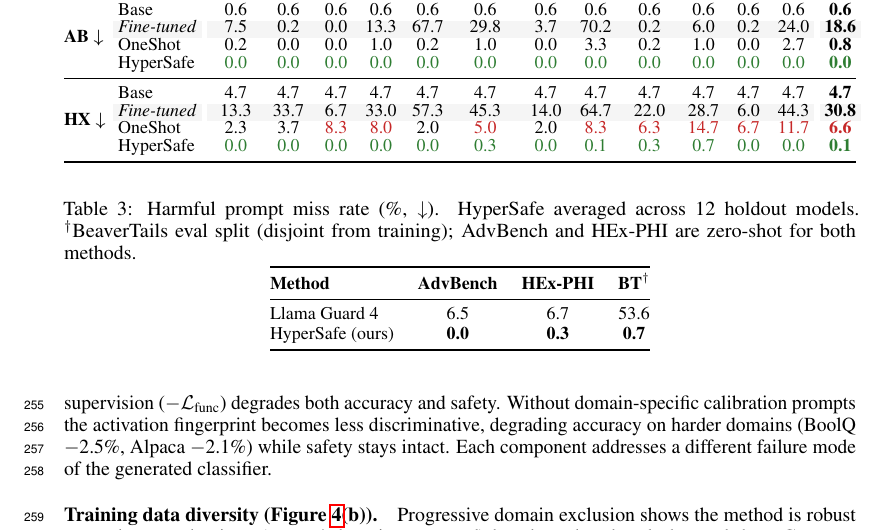
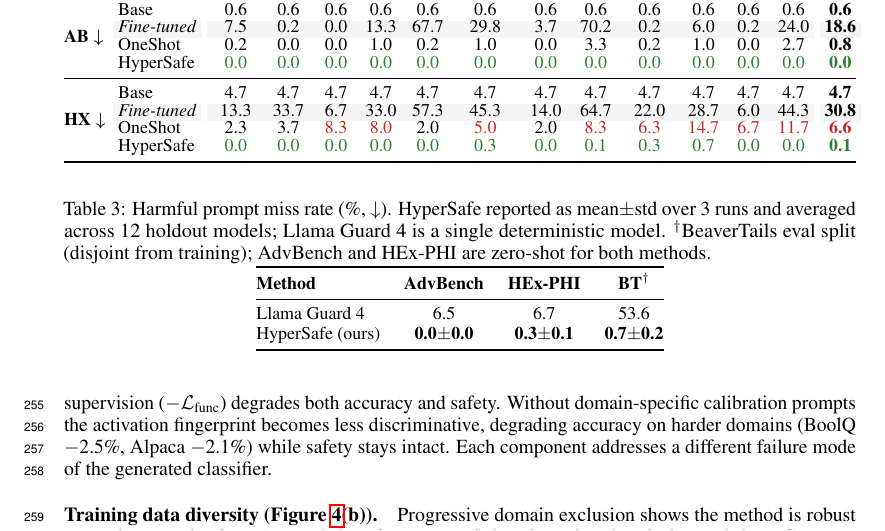
Before and after one commit to nokronim/Remedy-your-damaged-safety-alignment-at-only-inference-cost, a LaTeX paper (neurips_2026.tex, which reads sec/4_experiments.tex): part of page 8 of 25, cut so that both start at the same text. Compiled offline with pdfLaTeX.

Commit message:
Add std (3-run) to HyperSafe rows in Table 3 (Llama Guard 4 comparison)
HyperSafe cells now report mean+/-std over 3 runs:
  AdvBench: 0.0 +/- 0.0
  HEx-PHI:  0.3 +/- 0.1
  BT^dagger: 0.7 +/- 0.2

Llama Guard 4 row stays single-valued (single deterministic
model, no run-to-run variance applies). Caption updated to make
this asymmetry explicit: "HyperSafe reported as mean+/-std over 3
runs and averaged across 12 holdout models; Llama Guard 4 is a
single deterministic model."

Co-Authored-By: Claude Opus 4.7 (1M context) <noreply@anthropic.com>

```diff
--- a/sec/4_experiments.tex
+++ b/sec/4_experiments.tex
@@ -21,7 +21,7 @@ Table~\ref{tab:main_results} shows results across all three splits. LoRA fine-tu
 We compare against Llama Guard 4 (12B)~\citep{meta2025llama4}, the latest release in the Llama Guard family, on the same three benchmarks (Table~\ref{tab:llamaguard}). On the two fully zero-shot benchmarks --- the appropriate comparison, since BeaverTails appears in \ssn{} training (with a disjoint eval split) --- Llama Guard 4 misses 6.5\% of AdvBench and 6.7\% of HEx-PHI prompts, while \method{} misses 0.0\% and 0.3\% respectively. This is achieved with an \ssn{} of only $\sim$3\% of backbone parameters versus Llama Guard 4's dedicated 12B model. The gap is wider on BeaverTails (53.6\% vs.\ 0.7\%).
 
 \begin{table}[!t]
-	\caption{Harmful prompt miss rate (\%, $\downarrow$). \method{} averaged across 12 holdout models. $^\dagger$BeaverTails eval split (disjoint from training); AdvBench and HEx-PHI are zero-shot for both methods.}
+	\caption{Harmful prompt miss rate (\%, $\downarrow$). \method{} reported as mean$\pm$std over 3 runs and averaged across 12 holdout models; Llama Guard 4 is a single deterministic model. $^\dagger$BeaverTails eval split (disjoint from training); AdvBench and HEx-PHI are zero-shot for both methods.}
 	\label{tab:llamaguard}
 	\centering
 	\small
@@ -30,7 +30,7 @@ We compare against Llama Guard 4 (12B)~\citep{meta2025llama4}, the latest releas
 		\textbf{Method} & \textbf{AdvBench} & \textbf{HEx-PHI} & \textbf{BT$^\dagger$} \\
 		\midrule
 		Llama Guard 4 & 6.5 & 6.7 & 53.6 \\
-		\method{} (ours) & \textbf{0.0} & \textbf{0.3} & \textbf{0.7} \\
+		\method{} (ours) & \textbf{0.0$\pm$0.0} & \textbf{0.3$\pm$0.1} & \textbf{0.7$\pm$0.2} \\
 		\bottomrule
 	\end{tabular}
 \end{table}
```
